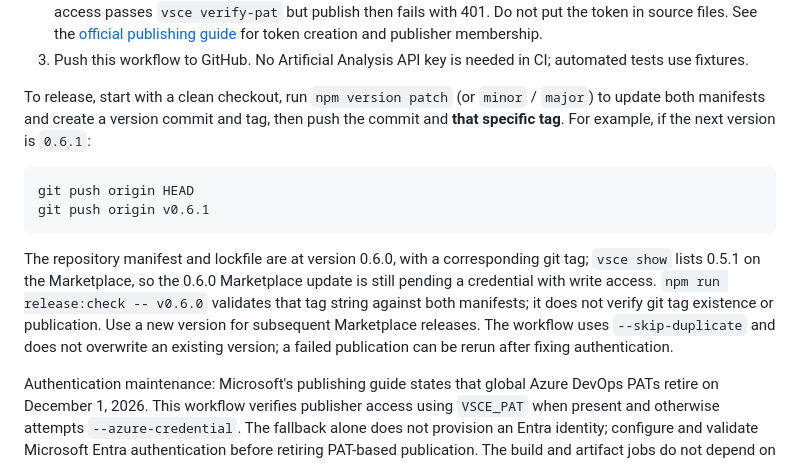
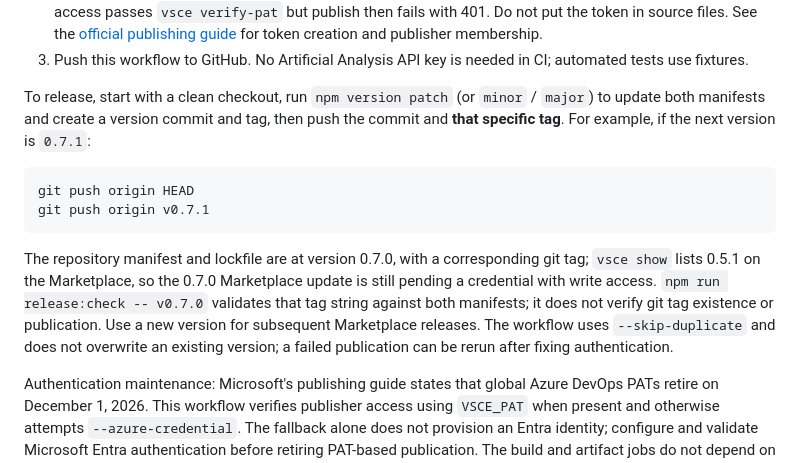
Before and after one commit to loumalouomega/Pareto-GHC-Comparator, a Markdown page: README.md, the part around the change. GitHub-like rendering.

Commit message:
docs: promote changelog to 0.7.0 and update release refs

````diff
--- a/README.md
+++ b/README.md
@@ -122,14 +122,14 @@ One-time setup:
 2. Create the GitHub Actions environment **marketplace**. Add `VSCE_PAT` as an environment secret (a repository secret also works): an Azure DevOps PAT with organization **All accessible organizations**, scope **Marketplace → Manage**, a future expiration date, and an identity holding **Owner or Contributor** on that publisher. Reader access passes `vsce verify-pat` but publish then fails with 401. Do not put the token in source files. See the [official publishing guide](https://code.visualstudio.com/api/working-with-extensions/publishing-extension) for token creation and publisher membership.
 3. Push this workflow to GitHub. No Artificial Analysis API key is needed in CI; automated tests use fixtures.
 
-To release, start with a clean checkout, run `npm version patch` (or `minor` / `major`) to update both manifests and create a version commit and tag, then push the commit and **that specific tag**. For example, if the next version is `0.6.1`:
+To release, start with a clean checkout, run `npm version patch` (or `minor` / `major`) to update both manifests and create a version commit and tag, then push the commit and **that specific tag**. For example, if the next version is `0.7.1`:
 
 ```sh
 git push origin HEAD
-git push origin v0.6.1
+git push origin v0.7.1
 ```
 
-The repository manifest and lockfile are at version 0.6.0, with a corresponding git tag; `vsce show` lists 0.5.1 on the Marketplace, so the 0.6.0 Marketplace update is still pending a credential with write access. `npm run release:check -- v0.6.0` validates that tag string against both manifests; it does not verify git tag existence or publication. Use a new version for subsequent Marketplace releases. The workflow uses `--skip-duplicate` and does not overwrite an existing version; a failed publication can be rerun after fixing authentication.
+The repository manifest and lockfile are at version 0.7.0, with a corresponding git tag; `vsce show` lists 0.5.1 on the Marketplace, so the 0.7.0 Marketplace update is still pending a credential with write access. `npm run release:check -- v0.7.0` validates that tag string against both manifests; it does not verify git tag existence or publication. Use a new version for subsequent Marketplace releases. The workflow uses `--skip-duplicate` and does not overwrite an existing version; a failed publication can be rerun after fixing authentication.
 
 Authentication maintenance: Microsoft's publishing guide states that global Azure DevOps PATs retire on December 1, 2026. This workflow verifies publisher access using `VSCE_PAT` when present and otherwise attempts `--azure-credential`. The fallback alone does not provision an Entra identity; configure and validate Microsoft Entra authentication before retiring PAT-based publication. The build and artifact jobs do not depend on publishing credentials.
 
````
Also changed, not shown: CHANGELOG.md (+5 -0 lines).
